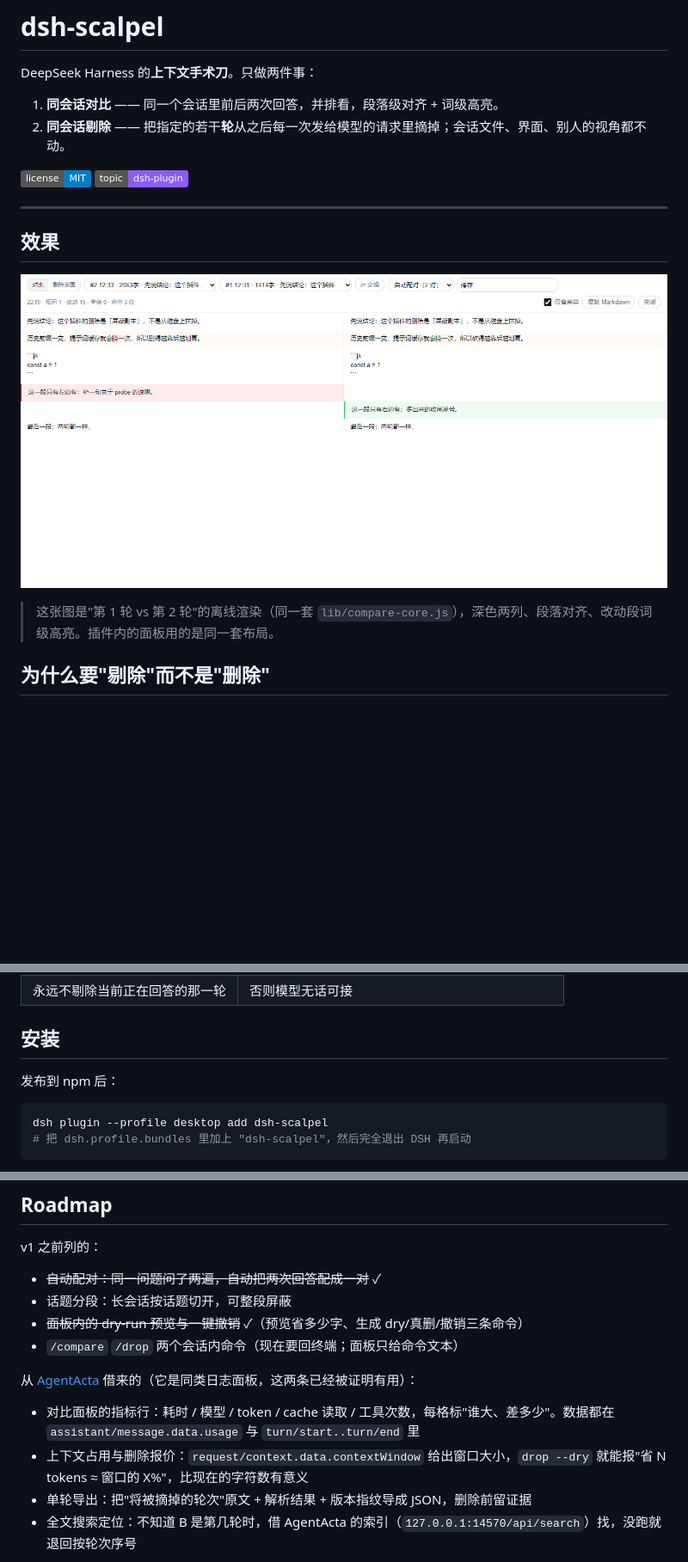
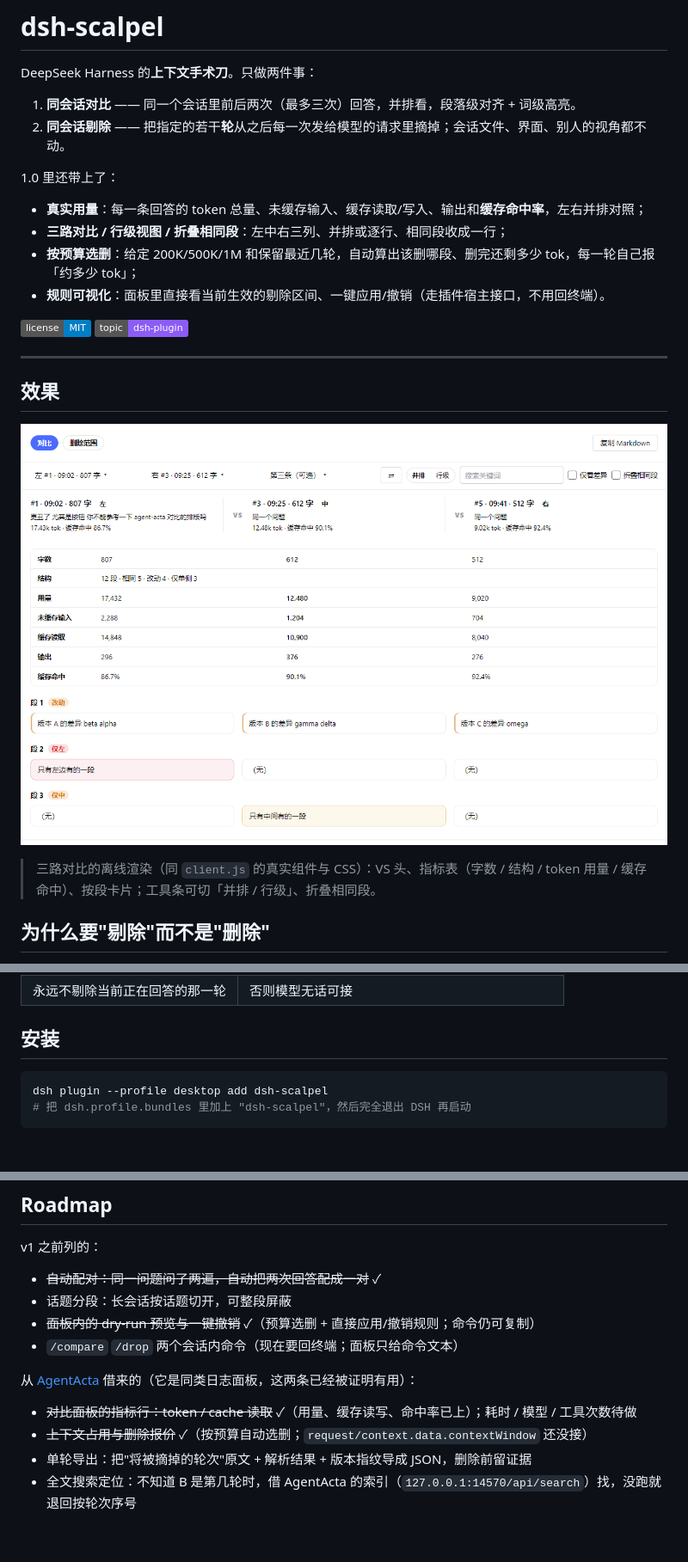
Before and after one commit to elegant01/dsh-scalpel, a Markdown page: README.md, 3 parts joined by grey strips. Shown at 86% size. Drawn GitHub-style; pictures changed too: docs/preview.png; badges without logos; blank space fills up the shorter version.

````diff
--- a/README.md
+++ b/README.md
@@ -2,8 +2,15 @@
 
 DeepSeek Harness 的**上下文手术刀**。只做两件事：
 
-1. **同会话对比** —— 同一个会话里前后两次回答，并排看，段落级对齐 + 词级高亮。
+1. **同会话对比** —— 同一个会话里前后两次（最多三次）回答，并排看，段落级对齐 + 词级高亮。
 2. **同会话剔除** —— 把指定的若干**轮**从之后每一次发给模型的请求里摘掉；会话文件、界面、别人的视角都不动。
+
+1.0 里还带上了：
+
+- **真实用量**：每一条回答的 token 总量、未缓存输入、缓存读取/写入、输出和**缓存命中率**，左右并排对照；
+- **三路对比 / 行级视图 / 折叠相同段**：左中右三列、并排或逐行、相同段收成一行；
+- **按预算选删**：给定 200K/500K/1M 和保留最近几轮，自动算出该删哪段、删完还剩多少 tok，每一轮自己报「约多少 tok」；
+- **规则可视化**：面板里直接看当前生效的剔除区间、一键应用/撤销（走插件宿主接口，不用回终端）。
 
 [![MIT](https://img.shields.io/badge/license-MIT-blue.svg)](LICENSE)
 ![dsh-plugin](https://img.shields.io/badge/topic-dsh--plugin-8b5cf6)
@@ -14,7 +21,7 @@ DeepSeek Harness 的**上下文手术刀**。只做两件事：
 
 ![对比面板](docs/preview.png)
 
-> 这张图是"第 1 轮 vs 第 2 轮"的离线渲染（同一套 `lib/compare-core.js`），深色两列、段落对齐、改动段词级高亮。插件内的面板用的是同一套布局。
+> 三路对比的离线渲染（同 `client.js` 的真实组件与 CSS）：VS 头、指标表（字数 / 结构 / token 用量 / 缓存命中）、按段卡片；工具条可切「并排 / 行级」、折叠相同段。
 
 ## 为什么要"剔除"而不是"删除"
 
@@ -39,8 +46,6 @@ DeepSeek Harness 的**上下文手术刀**。只做两件事：
 | 永远不剔除当前正在回答的那一轮 | 否则模型无话可接 |
 
 ## 安装
-
-发布到 npm 后：
 
 ```sh
 dsh plugin --profile desktop add dsh-scalpel
@@ -177,13 +187,13 @@ v1 之前列的：
 
 - ~~自动配对：同一问题问了两遍，自动把两次回答配成一对~~ ✓
 - 话题分段：长会话按话题切开，可整段屏蔽
-- ~~面板内的 dry-run 预览与一键撤销~~ ✓（预览省多少字、生成 dry/真删/撤销三条命令）
+- ~~面板内的 dry-run 预览与一键撤销~~ ✓（预算选删 + 直接应用/撤销规则；命令仍可复制）
 - `/compare` `/drop` 两个会话内命令（现在要回终端；面板只给命令文本）
 
 从 [AgentActa](https://github.com/elegant01/agent-acta) 借来的（它是同类日志面板，这两条已经被证明有用）：
 
-- 对比面板的指标行：耗时 / 模型 / token / cache 读取 / 工具次数，每格标"谁大、差多少"。数据都在 `assistant/message.data.usage` 与 `turn/start..turn/end` 里
-- 上下文占用与删除报价：`request/context.data.contextWindow` 给出窗口大小，`drop --dry` 就能报"省 N tokens ≈ 窗口的 X%"，比现在的字符数有意义
+- ~~对比面板的指标行：token / cache 读取~~ ✓（用量、缓存读写、命中率已上）；耗时 / 模型 / 工具次数待做
+- ~~上下文占用与删除报价~~ ✓（按预算自动选删；`request/context.data.contextWindow` 还没接）
 - 单轮导出：把"将被摘掉的轮次"原文 + 解析结果 + 版本指纹导成 JSON，删除前留证据
 - 全文搜索定位：不知道 B 是第几轮时，借 AgentActa 的索引（`127.0.0.1:14570/api/search`）找，没跑就退回按轮次序号
 
````
Also changed, not shown: other parts of README.md (+8 -3 lines), 4 other files.
